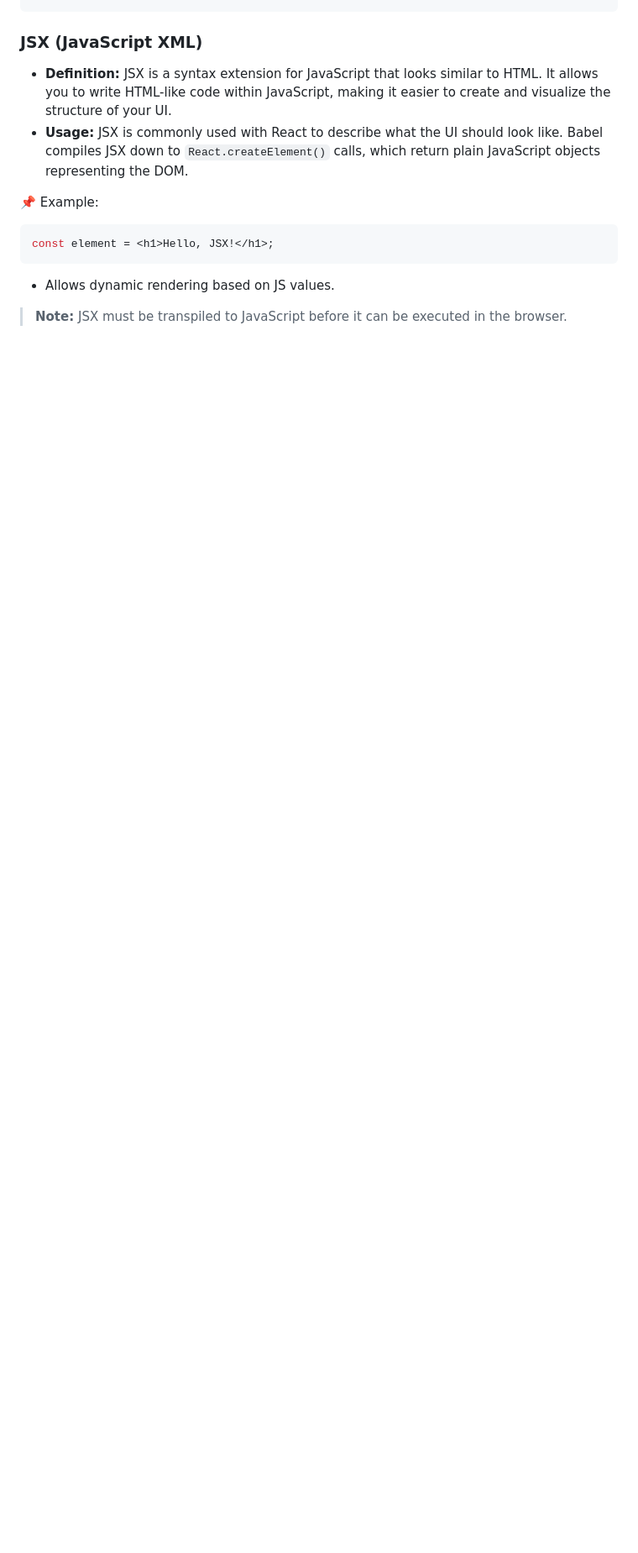
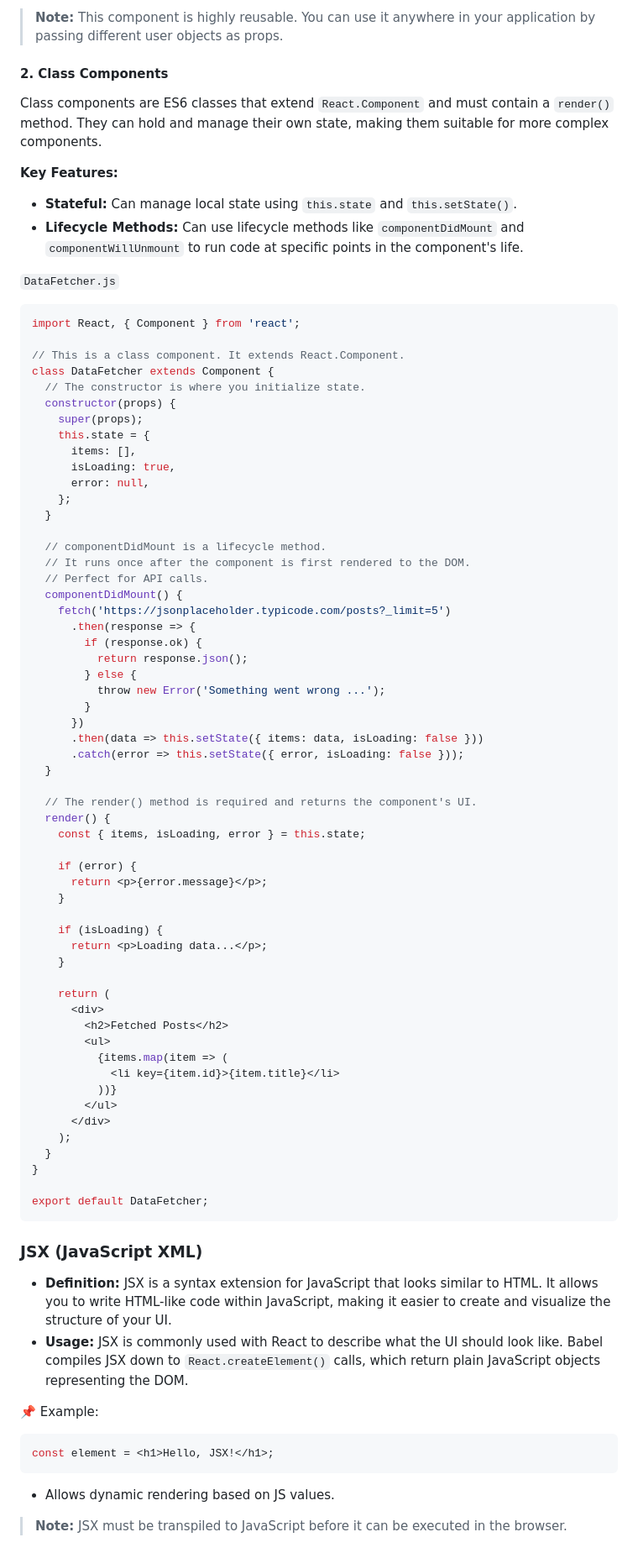
Before and after one commit to shagar619/React-JS, a Markdown page: README.md, the part around one of its changes. Shown at 84% size. Drawn GitHub-style; blank space fills up the shorter version.

````diff
--- a/README.md
+++ b/README.md
@@ -216,4 +236,78 @@ export default ProductCard;
 ```
+
+> **Note:** This component is highly reusable. You can use it anywhere in your application by passing different user objects as props.
+
+#### 2. Class Components
+
+Class components are ES6 classes that extend `React.Component` and must contain a `render()` method. They can hold and manage their own state, making them suitable for more complex components.
+
+**Key Features:**
+
+- **Stateful:** Can manage local state using `this.state` and `this.setState()`.
+- **Lifecycle Methods:** Can use lifecycle methods like `componentDidMount` and `componentWillUnmount` to run code at specific points in the component's life.
+
+`DataFetcher.js`
+```javascript
+import React, { Component } from 'react';
+
+// This is a class component. It extends React.Component.
+class DataFetcher extends Component {
+  // The constructor is where you initialize state.
+  constructor(props) {
+    super(props);
+    this.state = {
+      items: [],
+      isLoading: true,
+      error: null,
+    };
+  }
+
+  // componentDidMount is a lifecycle method.
+  // It runs once after the component is first rendered to the DOM.
+  // Perfect for API calls.
+  componentDidMount() {
+    fetch('https://jsonplaceholder.typicode.com/posts?_limit=5')
+      .then(response => {
+        if (response.ok) {
+          return response.json();
+        } else {
+          throw new Error('Something went wrong ...');
+        }
+      })
+      .then(data => this.setState({ items: data, isLoading: false }))
+      .catch(error => this.setState({ error, isLoading: false }));
+  }
+
+  // The render() method is required and returns the component's UI.
+  render() {
+    const { items, isLoading, error } = this.state;
+
+    if (error) {
+      return <p>{error.message}</p>;
+    }
+
+    if (isLoading) {
+      return <p>Loading data...</p>;
+    }
+
+    return (
+      <div>
+        <h2>Fetched Posts</h2>
+        <ul>
+          {items.map(item => (
+            <li key={item.id}>{item.title}</li>
+          ))}
+        </ul>
+      </div>
+    );
+  }
+}
+
+export default DataFetcher;
+```
+
+
+
 
 ### JSX (JavaScript XML)
 
````
Also changed, not shown: other parts of README.md (+32 -12 lines).
